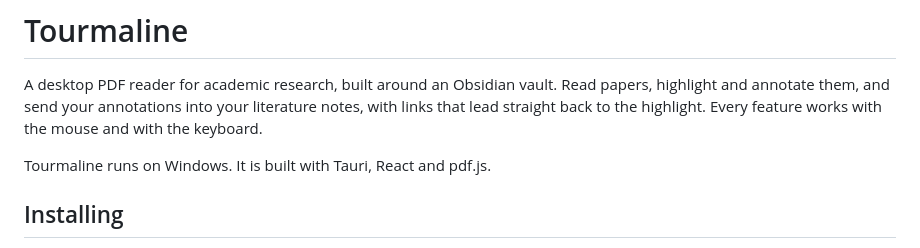
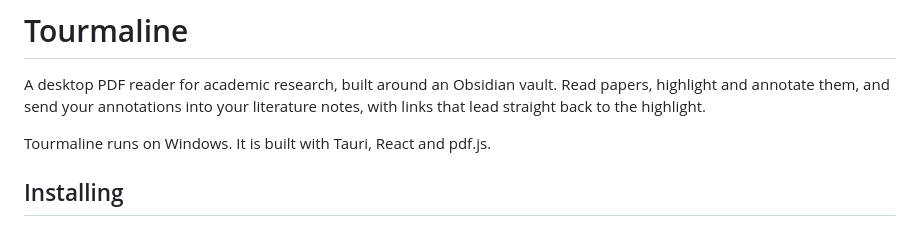
Before and after one commit to amcleani/tourmaline, a Markdown page: README.md, the part around the change. Drawn GitHub-style.

Commit message:
Refine README content for clarity
Removed redundant sentence about mouse and keyboard functionality.

```diff
--- a/README.md
+++ b/README.md
@@ -5,7 +5,6 @@
 A desktop PDF reader for academic research, built around an Obsidian vault.
 Read papers, highlight and annotate them, and send your annotations into
 your literature notes, with links that lead straight back to the highlight.
-Every feature works with the mouse and with the keyboard.
 
 Tourmaline runs on Windows. It is built with Tauri, React and pdf.js.
 
```
